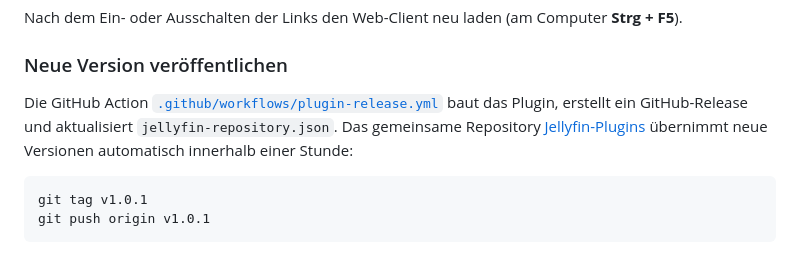
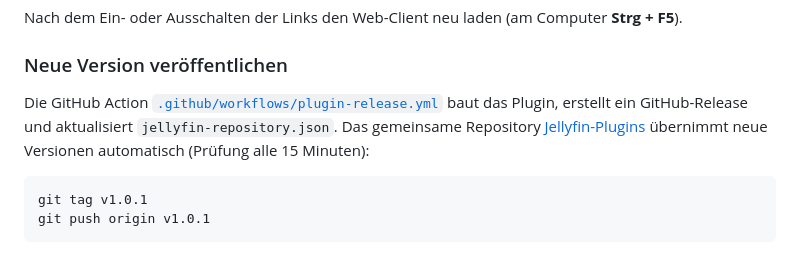
Before and after one commit to DrdotHouse2106/Jellyfin-Remote, a Markdown page: README.md, the part around the change. Drawn GitHub-style.

Commit message:
README: Aktualisierungstakt des gemeinsamen Repositorys
Co-Authored-By: Claude Opus 5.5 <noreply@anthropic.com>
Claude-Session: https://claude.ai/code/session_01SMTfNVK8QsbXkT9mqN31C5

````diff
--- a/README.md
+++ b/README.md
@@ -75,7 +75,7 @@ Nach dem Ein- oder Ausschalten der Links den Web-Client neu laden (am Computer *
 
 ### Neue Version veröffentlichen
 
-Die GitHub Action [`.github/workflows/plugin-release.yml`](.github/workflows/plugin-release.yml) baut das Plugin, erstellt ein GitHub-Release und aktualisiert `jellyfin-repository.json`. Das gemeinsame Repository [Jellyfin-Plugins](https://github.com/DrdotHouse2106/Jellyfin-Plugins) übernimmt neue Versionen automatisch innerhalb einer Stunde:
+Die GitHub Action [`.github/workflows/plugin-release.yml`](.github/workflows/plugin-release.yml) baut das Plugin, erstellt ein GitHub-Release und aktualisiert `jellyfin-repository.json`. Das gemeinsame Repository [Jellyfin-Plugins](https://github.com/DrdotHouse2106/Jellyfin-Plugins) übernimmt neue Versionen automatisch (Prüfung alle 15 Minuten):
 
 ```bash
 git tag v1.0.1
````
